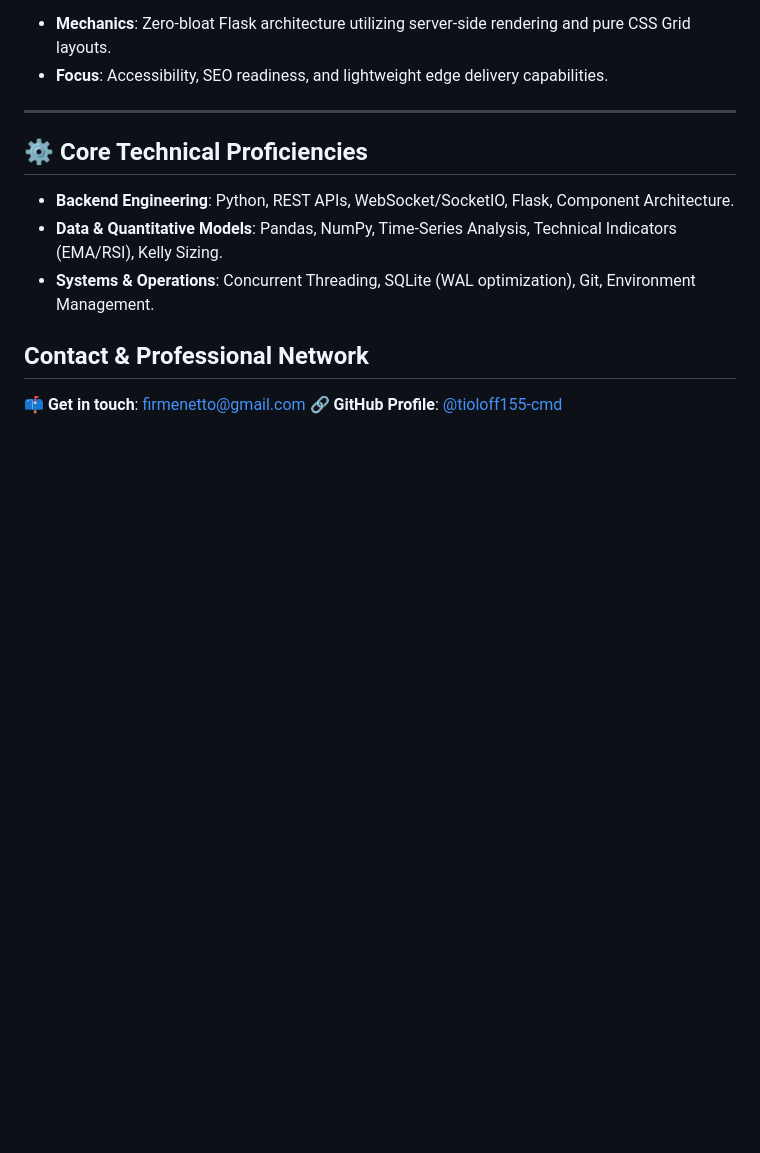
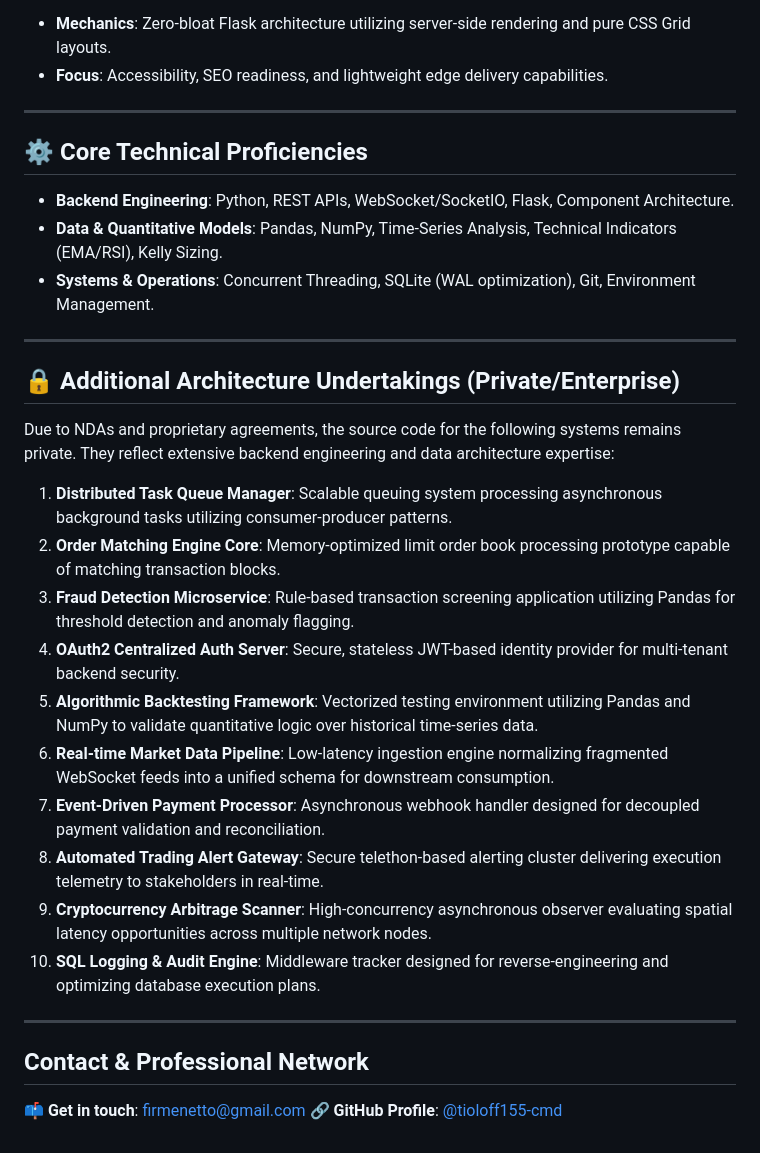
Before and after one commit to tioloff155-cmd/portfolio-projects, a Markdown page: README.md, the part around the change. Drawn GitHub-style; blank space fills up the shorter version.

Commit message:
Docs: scale repository portfolio with proprietary architectural concepts

```diff
--- a/README.md
+++ b/README.md
@@ -55,6 +55,25 @@ Minimalist, high-performance web deployment optimized for Sub-50ms Time-To-First
 *   **Data & Quantitative Models**: Pandas, NumPy, Time-Series Analysis, Technical Indicators (EMA/RSI), Kelly Sizing.
 *   **Systems & Operations**: Concurrent Threading, SQLite (WAL optimization), Git, Environment Management.
 
+---
+
+## 🔒 Additional Architecture Undertakings (Private/Enterprise)
+
+Due to NDAs and proprietary agreements, the source code for the following systems remains private. They reflect extensive backend engineering and data architecture expertise:
+
+1. **Distributed Task Queue Manager**: Scalable queuing system processing asynchronous background tasks utilizing consumer-producer patterns.
+2. **Order Matching Engine Core**: Memory-optimized limit order book processing prototype capable of matching transaction blocks.
+3. **Fraud Detection Microservice**: Rule-based transaction screening application utilizing Pandas for threshold detection and anomaly flagging.
+4. **OAuth2 Centralized Auth Server**: Secure, stateless JWT-based identity provider for multi-tenant backend security.
+5. **Algorithmic Backtesting Framework**: Vectorized testing environment utilizing Pandas and NumPy to validate quantitative logic over historical time-series data.
+6. **Real-time Market Data Pipeline**: Low-latency ingestion engine normalizing fragmented WebSocket feeds into a unified schema for downstream consumption.
+7. **Event-Driven Payment Processor**: Asynchronous webhook handler designed for decoupled payment validation and reconciliation.
+8. **Automated Trading Alert Gateway**: Secure telethon-based alerting cluster delivering execution telemetry to stakeholders in real-time.
+9. **Cryptocurrency Arbitrage Scanner**: High-concurrency asynchronous observer evaluating spatial latency opportunities across multiple network nodes.
+10. **SQL Logging & Audit Engine**: Middleware tracker designed for reverse-engineering and optimizing database execution plans.
+
+---
+
 ## Contact & Professional Network
 
 📫 **Get in touch**: firmenetto@gmail.com
```
